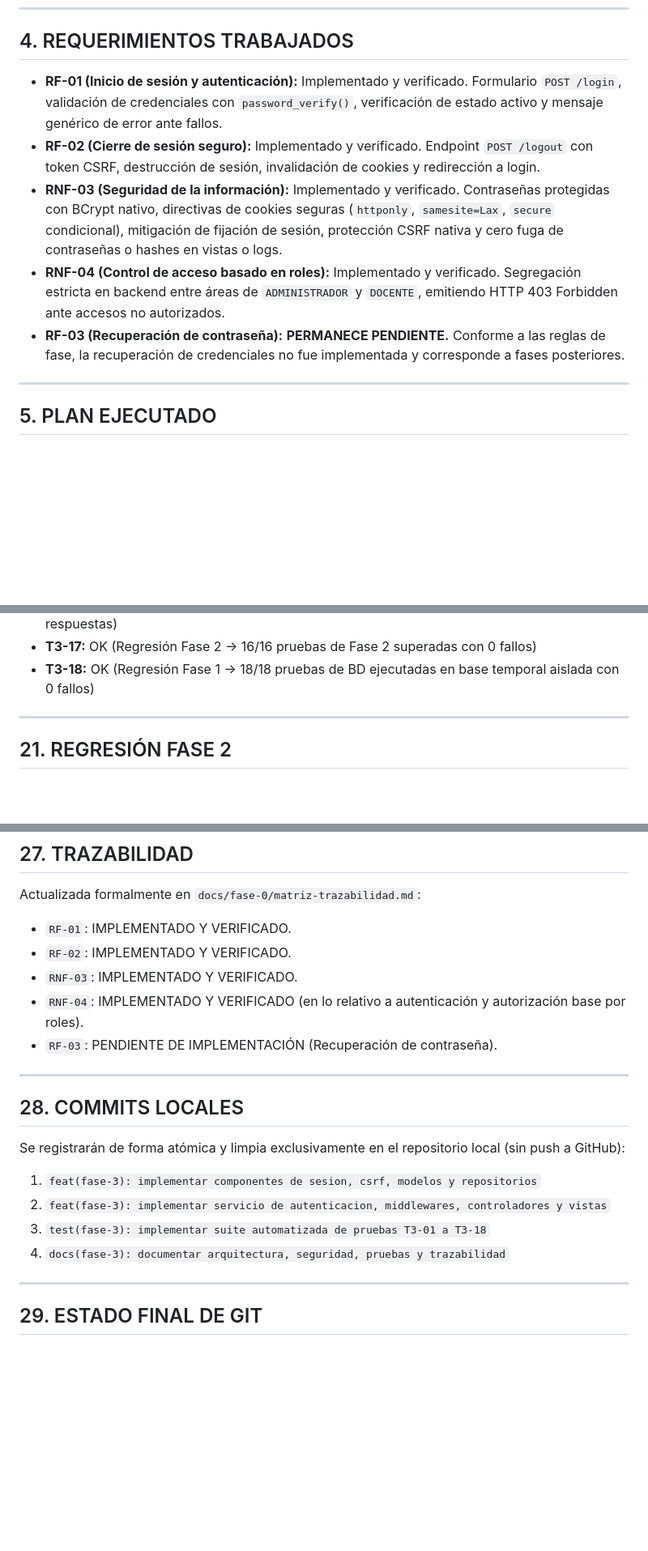
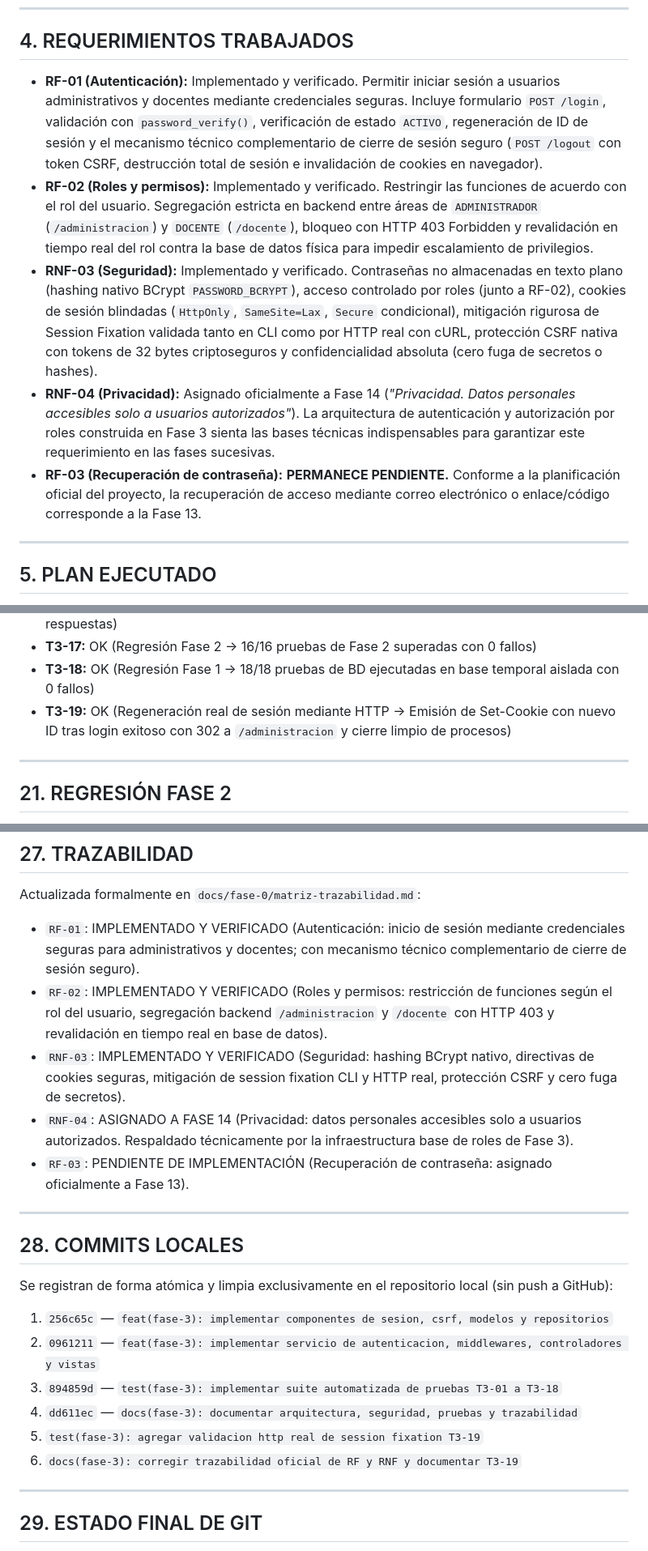
Before and after one commit to kyolp/Seminario-Tecnologias-LoDeFuentes, a Markdown page: docs/fase-3/informe-cierre-fase-3.md, 3 parts joined by grey strips. Shown at 81% size. GitHub-like rendering; blank space fills up the shorter version.

Commit message:
docs(fase-3): corregir trazabilidad oficial de RF y RNF y documentar T3-19

```diff
--- a/docs/fase-3/informe-cierre-fase-3.md
+++ b/docs/fase-3/informe-cierre-fase-3.md
@@ -31,11 +31,11 @@ Diseñar, implementar y verificar el subsistema funcional de autenticación y au
 
 ## 4. REQUERIMIENTOS TRABAJADOS
 
-- **RF-01 (Inicio de sesión y autenticación):** Implementado y verificado. Formulario `POST /login`, validación de credenciales con `password_verify()`, verificación de estado activo y mensaje genérico de error ante fallos.
-- **RF-02 (Cierre de sesión seguro):** Implementado y verificado. Endpoint `POST /logout` con token CSRF, destrucción de sesión, invalidación de cookies y redirección a login.
-- **RNF-03 (Seguridad de la información):** Implementado y verificado. Contraseñas protegidas con BCrypt nativo, directivas de cookies seguras (`httponly`, `samesite=Lax`, `secure` condicional), mitigación de fijación de sesión, protección CSRF nativa y cero fuga de contraseñas o hashes en vistas o logs.
-- **RNF-04 (Control de acceso basado en roles):** Implementado y verificado. Segregación estricta en backend entre áreas de `ADMINISTRADOR` y `DOCENTE`, emitiendo HTTP 403 Forbidden ante accesos no autorizados.
-- **RF-03 (Recuperación de contraseña):** **PERMANECE PENDIENTE.** Conforme a las reglas de fase, la recuperación de credenciales no fue implementada y corresponde a fases posteriores.
+- **RF-01 (Autenticación):** Implementado y verificado. Permitir iniciar sesión a usuarios administrativos y docentes mediante credenciales seguras. Incluye formulario `POST /login`, validación con `password_verify()`, verificación de estado `ACTIVO`, regeneración de ID de sesión y el mecanismo técnico complementario de cierre de sesión seguro (`POST /logout` con token CSRF, destrucción total de sesión e invalidación de cookies en navegador).
+- **RF-02 (Roles y permisos):** Implementado y verificado. Restringir las funciones de acuerdo con el rol del usuario. Segregación estricta en backend entre áreas de `ADMINISTRADOR` (`/administracion`) y `DOCENTE` (`/docente`), bloqueo con HTTP 403 Forbidden y revalidación en tiempo real del rol contra la base de datos física para impedir escalamiento de privilegios.
+- **RNF-03 (Seguridad):** Implementado y verificado. Contraseñas no almacenadas en texto plano (hashing nativo BCrypt `PASSWORD_BCRYPT`), acceso controlado por roles (junto a RF-02), cookies de sesión blindadas (`HttpOnly`, `SameSite=Lax`, `Secure` condicional), mitigación rigurosa de Session Fixation validada tanto en CLI como por HTTP real con cURL, protección CSRF nativa con tokens de 32 bytes criptoseguros y confidencialidad absoluta (cero fuga de secretos o hashes).
+- **RNF-04 (Privacidad):** Asignado oficialmente a Fase 14 (*"Privacidad. Datos personales accesibles solo a usuarios autorizados"*). La arquitectura de autenticación y autorización por roles construida en Fase 3 sienta las bases técnicas indispensables para garantizar este requerimiento en las fases sucesivas.
+- **RF-03 (Recuperación de contraseña):** **PERMANECE PENDIENTE.** Conforme a la planificación oficial del proyecto, la recuperación de acceso mediante correo electrónico o enlace/código corresponde a la Fase 13.
 
 ---
 
@@ -234,6 +234,7 @@ Todas las 18 pruebas arrojaron resultado **OK (100%)**:
 - **T3-16:** OK (Confidencialidad -> Cero contraseñas en claro o hashes en vistas, logs o respuestas)
 - **T3-17:** OK (Regresión Fase 2 -> 16/16 pruebas de Fase 2 superadas con 0 fallos)
 - **T3-18:** OK (Regresión Fase 1 -> 18/18 pruebas de BD ejecutadas en base temporal aislada con 0 fallos)
+- **T3-19:** OK (Regeneración real de sesión mediante HTTP -> Emisión de Set-Cookie con nuevo ID tras login exitoso con 302 a `/administracion` y cierre limpio de procesos)
 
 ---
 
@@ -282,21 +283,23 @@ Ninguno. Todos los requerimientos y pruebas de la Fase 3 se encuentran completad
 ## 27. TRAZABILIDAD
 
 Actualizada formalmente en `docs/fase-0/matriz-trazabilidad.md`:
-- `RF-01`: IMPLEMENTADO Y VERIFICADO.
-- `RF-02`: IMPLEMENTADO Y VERIFICADO.
-- `RNF-03`: IMPLEMENTADO Y VERIFICADO.
-- `RNF-04`: IMPLEMENTADO Y VERIFICADO (en lo relativo a autenticación y autorización base por roles).
-- `RF-03`: PENDIENTE DE IMPLEMENTACIÓN (Recuperación de contraseña).
+- `RF-01`: IMPLEMENTADO Y VERIFICADO (Autenticación: inicio de sesión mediante credenciales seguras para administrativos y docentes; con mecanismo técnico complementario de cierre de sesión seguro).
+- `RF-02`: IMPLEMENTADO Y VERIFICADO (Roles y permisos: restricción de funciones según el rol del usuario, segregación backend `/administracion` y `/docente` con HTTP 403 y revalidación en tiempo real en base de datos).
+- `RNF-03`: IMPLEMENTADO Y VERIFICADO (Seguridad: hashing BCrypt nativo, directivas de cookies seguras, mitigación de session fixation CLI y HTTP real, protección CSRF y cero fuga de secretos).
+- `RNF-04`: ASIGNADO A FASE 14 (Privacidad: datos personales accesibles solo a usuarios autorizados. Respaldado técnicamente por la infraestructura base de roles de Fase 3).
+- `RF-03`: PENDIENTE DE IMPLEMENTACIÓN (Recuperación de contraseña: asignado oficialmente a Fase 13).
 
 ---
 
 ## 28. COMMITS LOCALES
 
-Se registrarán de forma atómica y limpia exclusivamente en el repositorio local (sin push a GitHub):
-1. `feat(fase-3): implementar componentes de sesion, csrf, modelos y repositorios`
-2. `feat(fase-3): implementar servicio de autenticacion, middlewares, controladores y vistas`
-3. `test(fase-3): implementar suite automatizada de pruebas T3-01 a T3-18`
-4. `docs(fase-3): documentar arquitectura, seguridad, pruebas y trazabilidad`
+Se registran de forma atómica y limpia exclusivamente en el repositorio local (sin push a GitHub):
+1. `256c65c` — `feat(fase-3): implementar componentes de sesion, csrf, modelos y repositorios`
+2. `0961211` — `feat(fase-3): implementar servicio de autenticacion, middlewares, controladores y vistas`
+3. `894859d` — `test(fase-3): implementar suite automatizada de pruebas T3-01 a T3-18`
+4. `dd611ec` — `docs(fase-3): documentar arquitectura, seguridad, pruebas y trazabilidad`
+5. `test(fase-3): agregar validacion http real de session fixation T3-19`
+6. `docs(fase-3): corregir trazabilidad oficial de RF y RNF y documentar T3-19`
 
 ---
 
```
Also changed, not shown: other parts of docs/fase-3/informe-cierre-fase-3.md (+7 -7 lines), docs/fase-0/matriz-trazabilidad.md (+7 -7 lines), docs/fase-3/pruebas.md (+6 -5 lines).
